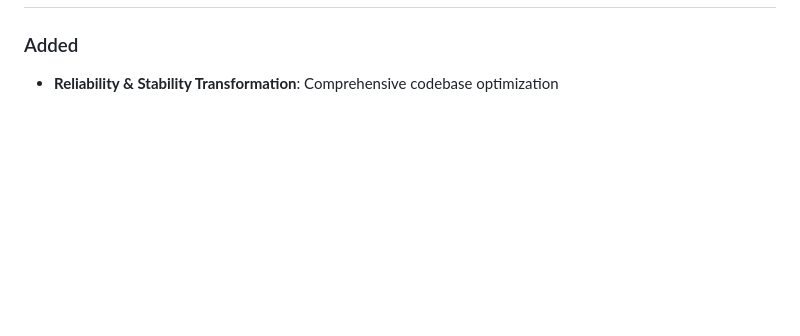
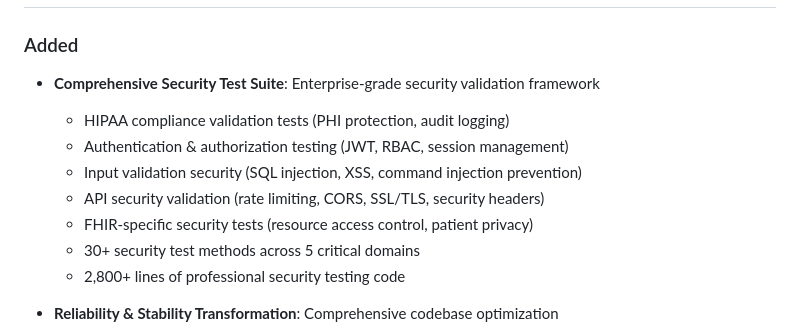
Before and after one commit to jc7k/nl-fhir, a Markdown page: CHANGELOG.md, the part around one of its changes. Drawn GitHub-style; blank space fills up the shorter version.

```diff
--- a/CHANGELOG.md
+++ b/CHANGELOG.md
@@ -10,4 +12,13 @@ and this project adheres to [Semantic Versioning](https://semver.org/spec/v2.0.0
 ### Added
+- **Comprehensive Security Test Suite**: Enterprise-grade security validation framework
+  - HIPAA compliance validation tests (PHI protection, audit logging)
+  - Authentication & authorization testing (JWT, RBAC, session management)
+  - Input validation security (SQL injection, XSS, command injection prevention)
+  - API security validation (rate limiting, CORS, SSL/TLS, security headers)
+  - FHIR-specific security tests (resource access control, patient privacy)
+  - 30+ security test methods across 5 critical domains
+  - 2,800+ lines of professional security testing code
+
 - **Reliability & Stability Transformation**: Comprehensive codebase optimization
   - Test suite consolidation with 73% efficiency improvement (93 → 25 tests)
   - Epic 10: 80% test reduction (66 → 14 tests) while maintaining full coverage
```
Also changed, not shown: other parts of CHANGELOG.md (+16 -36 lines).
